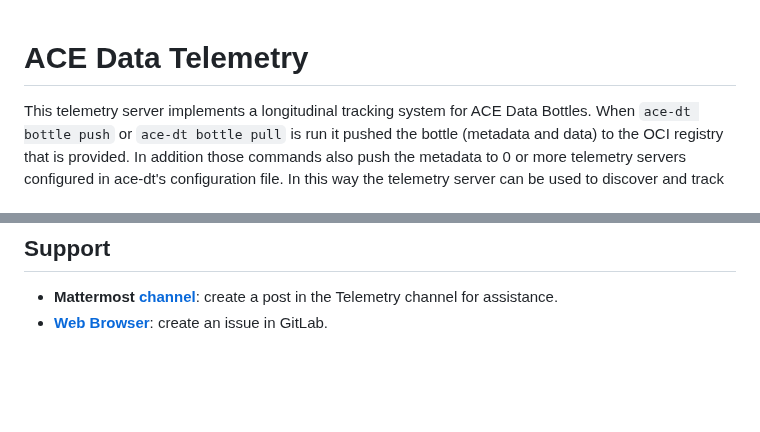
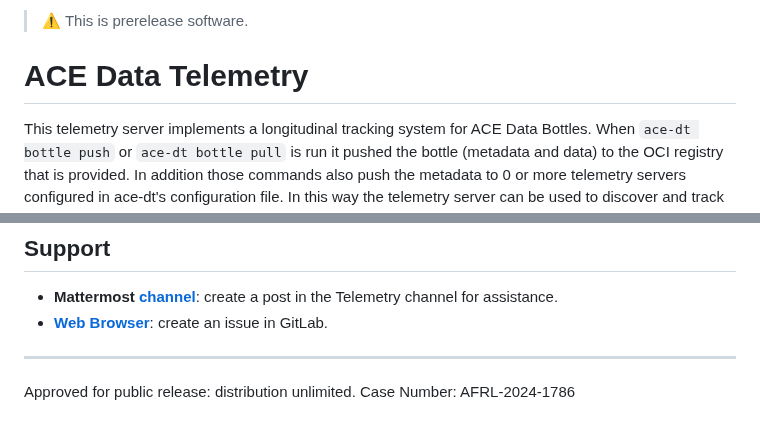
Before and after one commit to act3-ai/data-telemetry, a Markdown page: README.md, 2 parts joined by grey strips. Drawn GitHub-style; blank space fills up the shorter version.

Commit message:
fix(README): add AFRL case number
Signed-off-by: Justen Stall <2565856-justenstall@users.noreply.gitlab.com>

```diff
--- a/README.md
+++ b/README.md
@@ -1,3 +1,5 @@
+> :warning: This is prerelease software.
+
 # ACE Data Telemetry
 
 This telemetry server implements a longitudinal tracking system for ACE Data Bottles.  When `ace-dt bottle push` or `ace-dt bottle pull` is run it pushed the bottle (metadata and data) to the OCI registry that is provided.  In addition those commands also push the metadata to 0 or more telemetry servers configured in ace-dt's configuration file.  In this way the telemetry server can be used to discover and track data bottles.
@@ -209,3 +211,7 @@ To make it easier for an operations team member to view logs we have a kubectl p
 - **Mattermost [channel](https://chat.git.act3-ace.com/act3/channels/devops)**: create a post in the Telemetry channel for assistance.
 - **[Web Browser](https://gitlab.com/act3-ai/asce/data/telemetry/-/issues)**: create an issue in GitLab.
 <!-- TODO reinstate once operational - **Create a GitLab issue by [email](mailto:incoming+ace-data-telemetry-518-issue-@mail.act3-ace.com)** -->
+
+---
+
+Approved for public release: distribution unlimited. Case Number: AFRL-2024-1786
```
